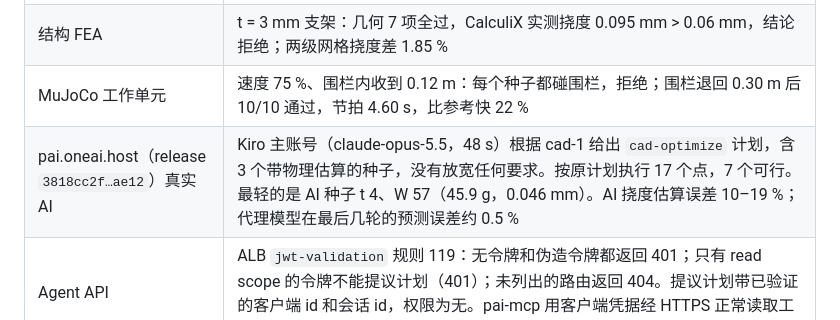
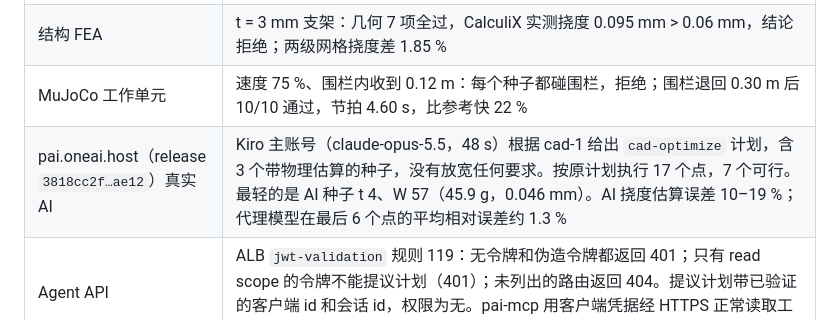
Before and after one commit to noteflowai/pai-design-workbench, a Markdown page: docs/VERIFICATION.md, the part around the change. GitHub-like rendering.

Commit message:
docs: exact surrogate calibration figure

```diff
--- a/docs/VERIFICATION.md
+++ b/docs/VERIFICATION.md
@@ -9,7 +9,7 @@
 | 云端 CI（run 37104007842，`6186f4a`） | 全部通过。工业用例 27/27，含 Y1（FEA）与 K1（MuJoCo）；浏览器 17 组；`test:fea`、`test:robot`、`test:optimize` |
 | 结构 FEA | t = 3 mm 支架：几何 7 项全过，CalculiX 实测挠度 0.095 mm > 0.06 mm，结论拒绝；两级网格挠度差 1.85 % |
 | MuJoCo 工作单元 | 速度 75 %、围栏内收到 0.12 m：每个种子都碰围栏，拒绝；围栏退回 0.30 m 后 10/10 通过，节拍 4.60 s，比参考快 22 % |
-| pai.oneai.host（release `3818cc2f…ae12`）真实 AI | Kiro 主账号（claude-opus-5.5，48 s）根据 cad-1 给出 `cad-optimize` 计划，含 3 个带物理估算的种子，没有放宽任何要求。按原计划执行 17 个点，7 个可行。最轻的是 AI 种子 t 4、W 57（45.9 g，0.046 mm）。AI 挠度估算误差 10–19 %；代理模型在最后几轮的预测误差约 0.5 % |
+| pai.oneai.host（release `3818cc2f…ae12`）真实 AI | Kiro 主账号（claude-opus-5.5，48 s）根据 cad-1 给出 `cad-optimize` 计划，含 3 个带物理估算的种子，没有放宽任何要求。按原计划执行 17 个点，7 个可行。最轻的是 AI 种子 t 4、W 57（45.9 g，0.046 mm）。AI 挠度估算误差 10–19 %；代理模型在最后 6 个点的平均相对误差约 1.3 % |
 | Agent API | ALB `jwt-validation` 规则 119：无令牌和伪造令牌都返回 401；只有 read scope 的令牌不能提议计划（401）；未列出的路由返回 404。提议计划带已验证的客户端 id 和会话 id，权限为无。pai-mcp 用客户端凭据经 HTTPS 正常读取工作区 |
 | 基础设施 | ALB 规则 100/110/默认未变；WordPress 200；目标健康 |
 
```
